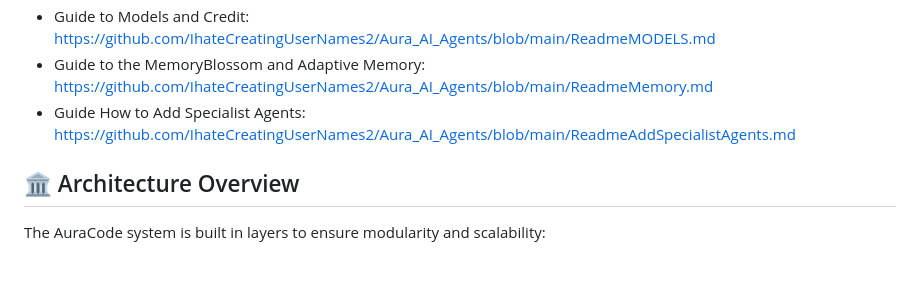
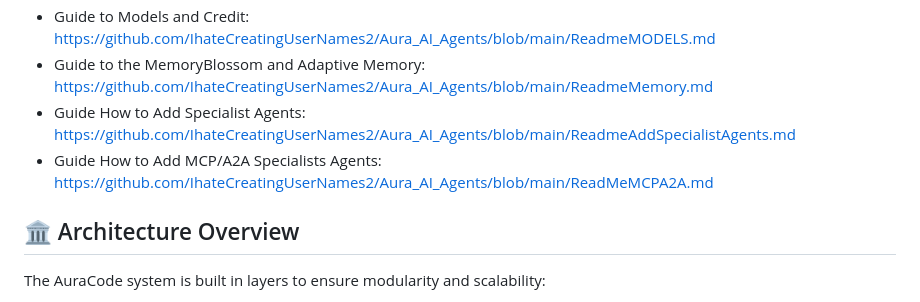
Before and after one commit to IhateCreatingUserNames2/Aura_AI_Agents, a Markdown page: Readme.md, the part around the change. Rendered like a GitHub page; blank space fills up the shorter version.

```diff
--- a/Readme.md
+++ b/Readme.md
@@ -53,6 +53,7 @@ The framework is built around two distinct and powerful agent architectures: **N
 - Guide to Models and Credit: https://github.com/IhateCreatingUserNames2/Aura_AI_Agents/blob/main/ReadmeMODELS.md
 - Guide to the MemoryBlossom and Adaptive Memory: https://github.com/IhateCreatingUserNames2/Aura_AI_Agents/blob/main/ReadmeMemory.md
 - Guide How to Add Specialist Agents: https://github.com/IhateCreatingUserNames2/Aura_AI_Agents/blob/main/ReadmeAddSpecialistAgents.md
+- Guide How to Add MCP/A2A Specialists Agents: https://github.com/IhateCreatingUserNames2/Aura_AI_Agents/blob/main/ReadMeMCPA2A.md
 
 ## 🏛️ Architecture Overview
 
```
